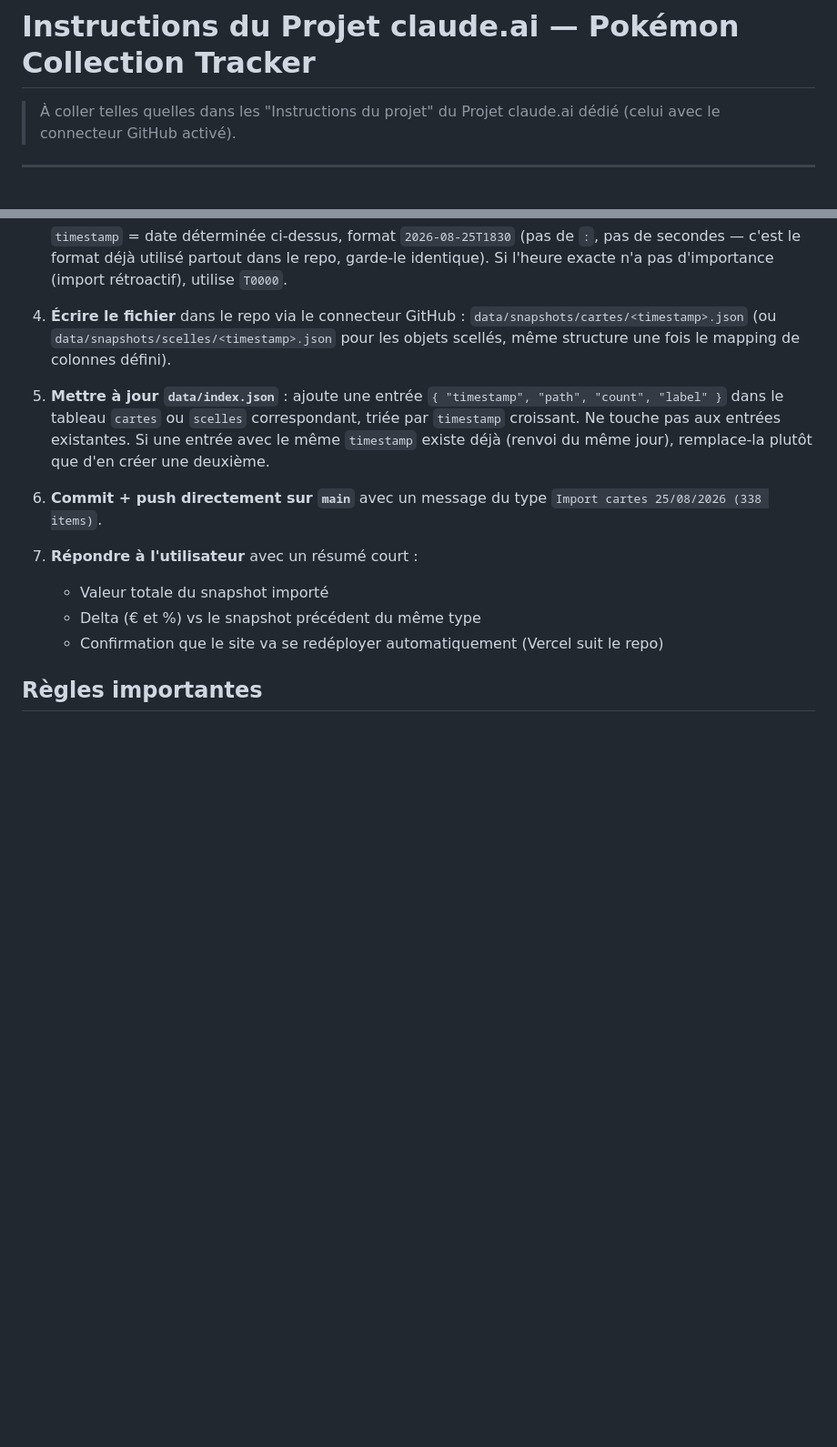
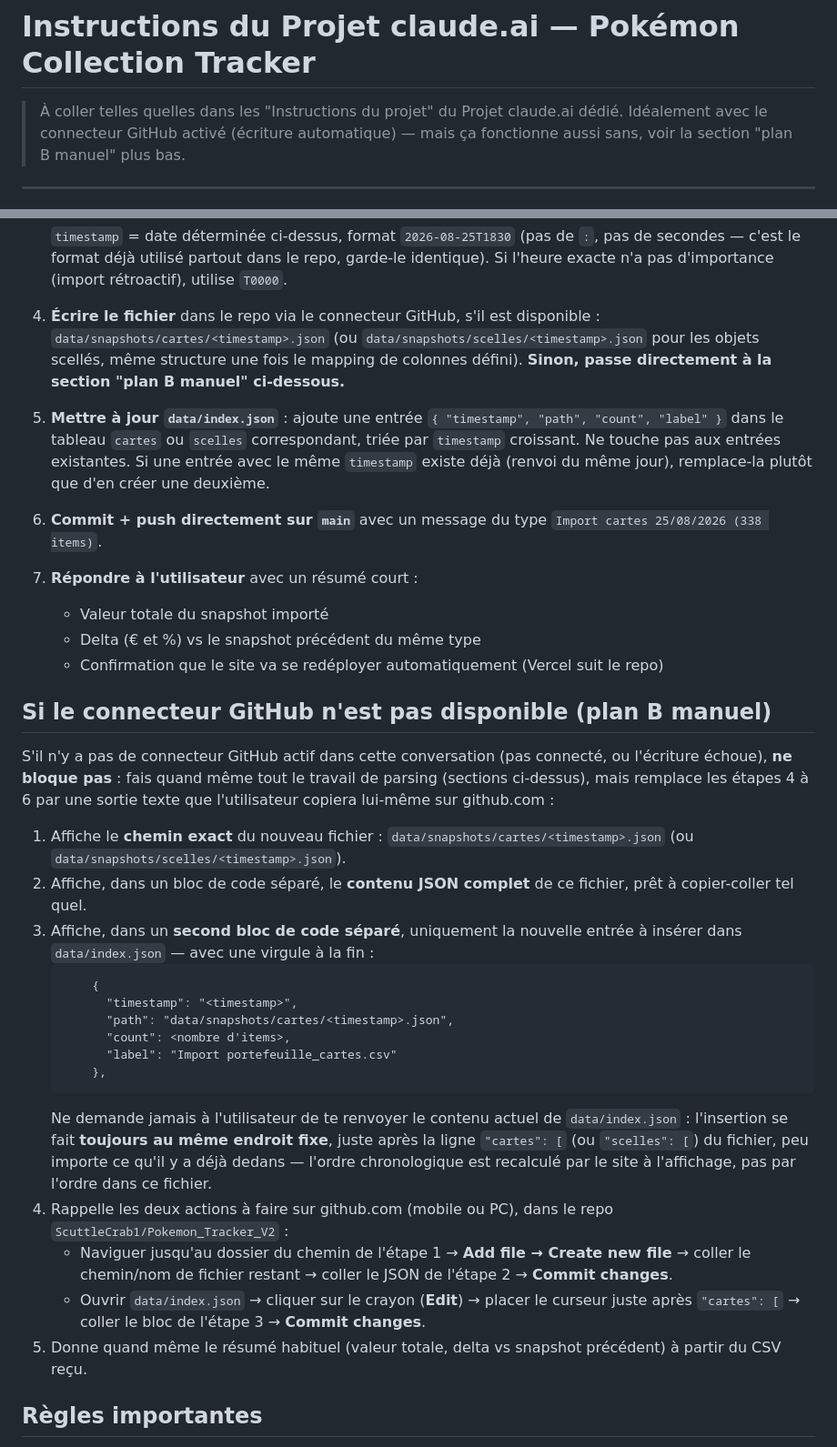
Before and after one commit to ScuttleCrab1/Pokemon_Tracker_V2, a Markdown page: docs/CLAUDE_PROJECT_INSTRUCTIONS.md, 2 parts joined by grey strips. Shown at 91% size. Drawn GitHub-style; blank space fills up the shorter version.

Commit message:
Add manual GitHub-web fallback to the ingestion instructions
Covers the case where the GitHub connector isn't available on the user's
claude.ai plan/region: Claude outputs the snapshot JSON and a fixed-position
index.json insertion snippet instead of writing directly, so the phone-only
workflow still works via github.com's mobile web editor.

````diff
--- a/docs/CLAUDE_PROJECT_INSTRUCTIONS.md
+++ b/docs/CLAUDE_PROJECT_INSTRUCTIONS.md
@@ -1,7 +1,8 @@
 # Instructions du Projet claude.ai — Pokémon Collection Tracker
 
-> À coller telles quelles dans les "Instructions du projet" du Projet claude.ai dédié
-> (celui avec le connecteur GitHub activé).
+> À coller telles quelles dans les "Instructions du projet" du Projet claude.ai dédié.
+> Idéalement avec le connecteur GitHub activé (écriture automatique) — mais ça
+> fonctionne aussi sans, voir la section "plan B manuel" plus bas.
 
 ---
 
@@ -54,8 +55,8 @@ Si les deux fichiers (`cartes` et `items`) arrivent dans le même message ou le
    ```
    `timestamp` = date déterminée ci-dessus, format `2026-08-25T1830` (pas de `:`, pas de secondes — c'est le format déjà utilisé partout dans le repo, garde-le identique). Si l'heure exacte n'a pas d'importance (import rétroactif), utilise `T0000`.
 
-4. **Écrire le fichier** dans le repo via le connecteur GitHub :
-   `data/snapshots/cartes/<timestamp>.json` (ou `data/snapshots/scelles/<timestamp>.json` pour les objets scellés, même structure une fois le mapping de colonnes défini).
+4. **Écrire le fichier** dans le repo via le connecteur GitHub, s'il est disponible :
+   `data/snapshots/cartes/<timestamp>.json` (ou `data/snapshots/scelles/<timestamp>.json` pour les objets scellés, même structure une fois le mapping de colonnes défini). **Sinon, passe directement à la section "plan B manuel" ci-dessous.**
 
 5. **Mettre à jour `data/index.json`** : ajoute une entrée `{ "timestamp", "path", "count", "label" }` dans le tableau `cartes` ou `scelles` correspondant, triée par `timestamp` croissant. Ne touche pas aux entrées existantes. Si une entrée avec le même `timestamp` existe déjà (renvoi du même jour), remplace-la plutôt que d'en créer une deuxième.
 
@@ -66,6 +67,27 @@ Si les deux fichiers (`cartes` et `items`) arrivent dans le même message ou le
    - Delta (€ et %) vs le snapshot précédent du même type
    - Confirmation que le site va se redéployer automatiquement (Vercel suit le repo)
 
+## Si le connecteur GitHub n'est pas disponible (plan B manuel)
+
+S'il n'y a pas de connecteur GitHub actif dans cette conversation (pas connecté, ou l'écriture échoue), **ne bloque pas** : fais quand même tout le travail de parsing (sections ci-dessus), mais remplace les étapes 4 à 6 par une sortie texte que l'utilisateur copiera lui-même sur github.com :
+
+1. Affiche le **chemin exact** du nouveau fichier : `data/snapshots/cartes/<timestamp>.json` (ou `data/snapshots/scelles/<timestamp>.json`).
+2. Affiche, dans un bloc de code séparé, le **contenu JSON complet** de ce fichier, prêt à copier-coller tel quel.
+3. Affiche, dans un **second bloc de code séparé**, uniquement la nouvelle entrée à insérer dans `data/index.json` — avec une virgule à la fin :
+   ```
+       {
+         "timestamp": "<timestamp>",
+         "path": "data/snapshots/cartes/<timestamp>.json",
+         "count": <nombre d'items>,
+         "label": "Import portefeuille_cartes.csv"
+       },
+   ```
+   Ne demande jamais à l'utilisateur de te renvoyer le contenu actuel de `data/index.json` : l'insertion se fait **toujours au même endroit fixe**, juste après la ligne `"cartes": [` (ou `"scelles": [`) du fichier, peu importe ce qu'il y a déjà dedans — l'ordre chronologique est recalculé par le site à l'affichage, pas par l'ordre dans ce fichier.
+4. Rappelle les deux actions à faire sur github.com (mobile ou PC), dans le repo `ScuttleCrab1/Pokemon_Tracker_V2` :
+   - Naviguer jusqu'au dossier du chemin de l'étape 1 → **Add file → Create new file** → coller le chemin/nom de fichier restant → coller le JSON de l'étape 2 → **Commit changes**.
+   - Ouvrir `data/index.json` → cliquer sur le crayon (**Edit**) → placer le curseur juste après `"cartes": [` → coller le bloc de l'étape 3 → **Commit changes**.
+5. Donne quand même le résumé habituel (valeur totale, delta vs snapshot précédent) à partir du CSV reçu.
+
 ## Règles importantes
 
 - **Ne jamais halluciner un prix ou un id** — si une ligne du CSV est ambiguë ou incomplète, signale-la à l'utilisateur plutôt que d'inventer une valeur.
````
